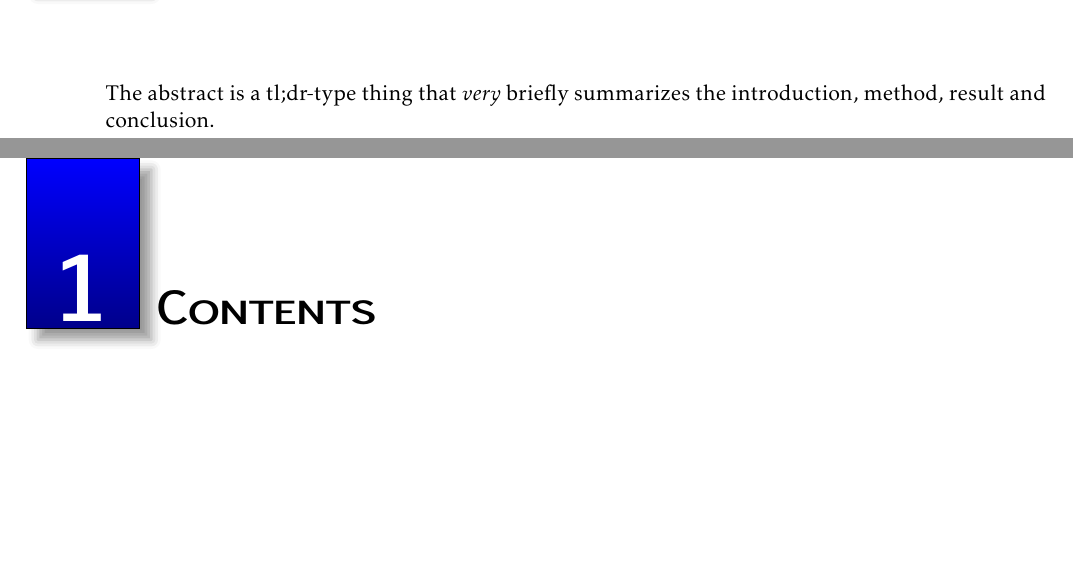
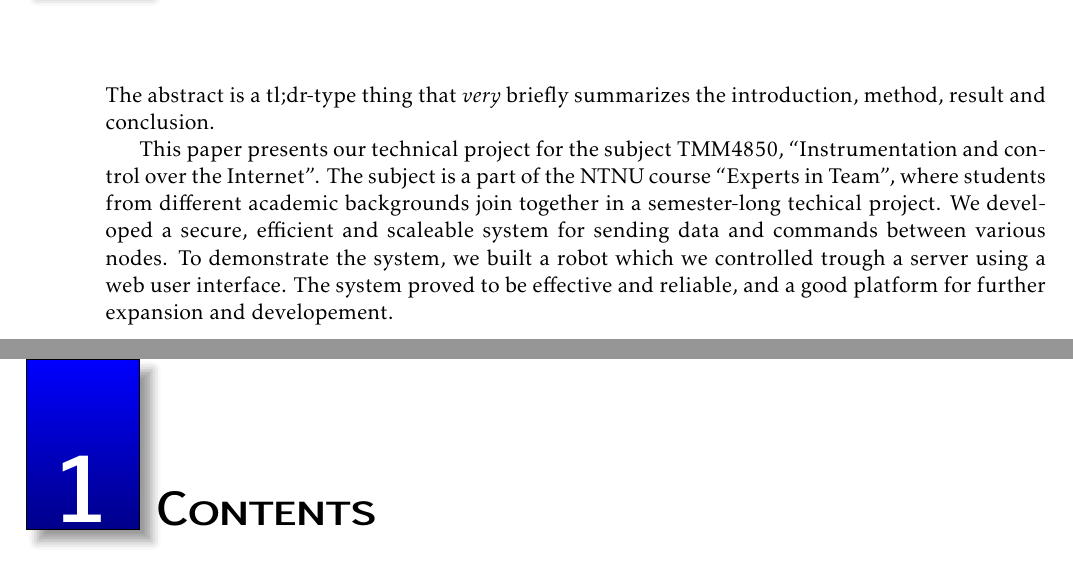
Before and after one commit to tverrkraftig/technical-report, a LaTeX thesis (report.tex, which reads abstract/abstract.tex): two parts of pages 2 and 3 of 17, joined at a grey line, cut so that both start at the same text, the shorter picture padded with empty space. Compiled offline with pdfLaTeX.

Commit message:
abstract

```diff
--- a/abstract/abstract.tex
+++ b/abstract/abstract.tex
@@ -1,3 +1,9 @@
 \chapter{Abstract}
 The abstract is a tl;dr-type thing that \textit{very} briefly summarizes the introduction, method, result and conclusion.
 % TODO: Write the abstract
+
+This paper presents our technical project for the subject TMM4850, ``Instrumentation and control over the Internet''.
+The subject is a part of the NTNU course ``Experts in Team'', where students from different academic backgrounds join together in a semester-long techical project.
+We developed a secure, efficient and scaleable system for sending data and commands between various nodes.
+To demonstrate the system, we built a robot which we controlled trough a server using a web user interface.
+The system proved to be effective and reliable, and a good platform for further expansion and developement.
```
